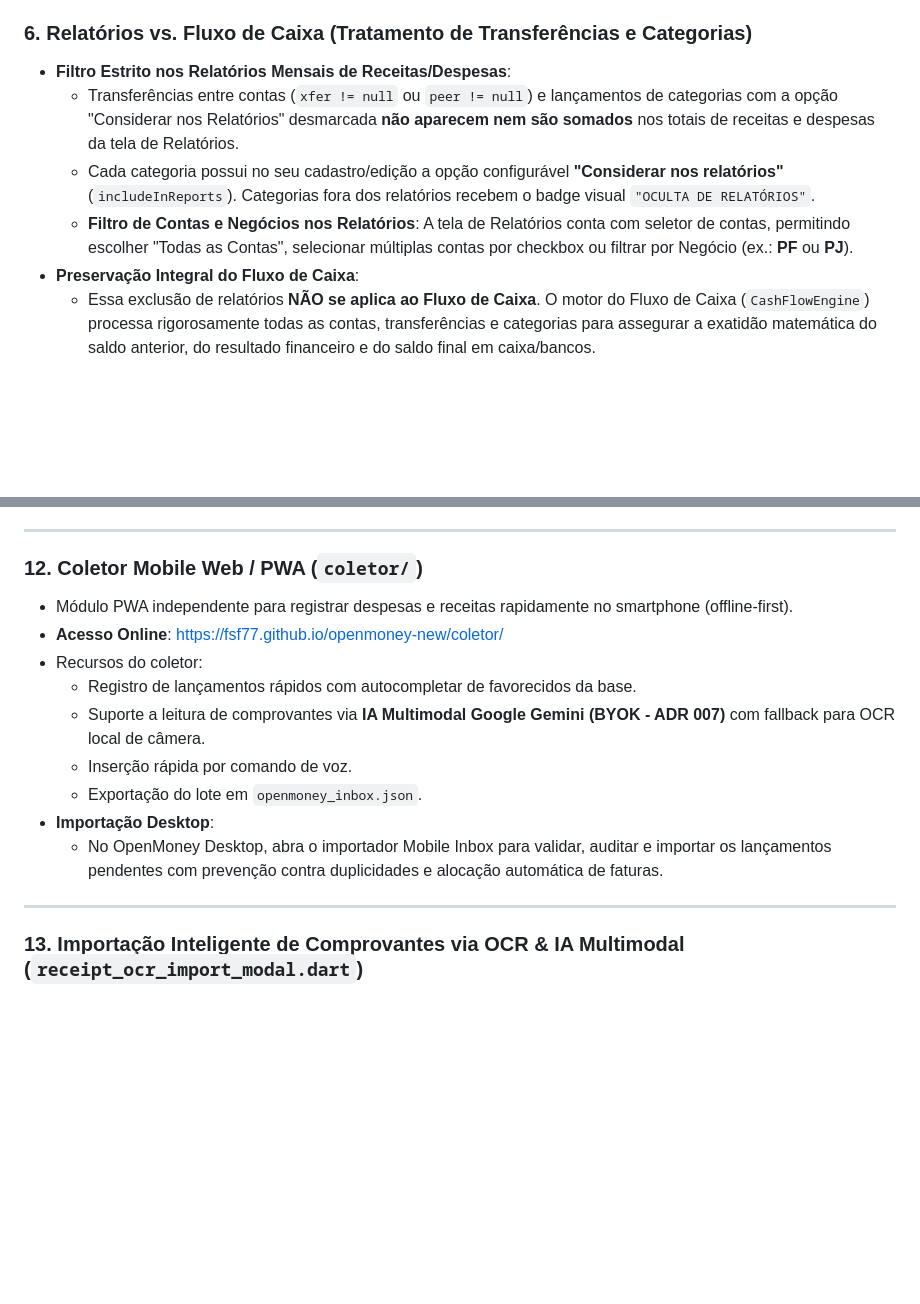
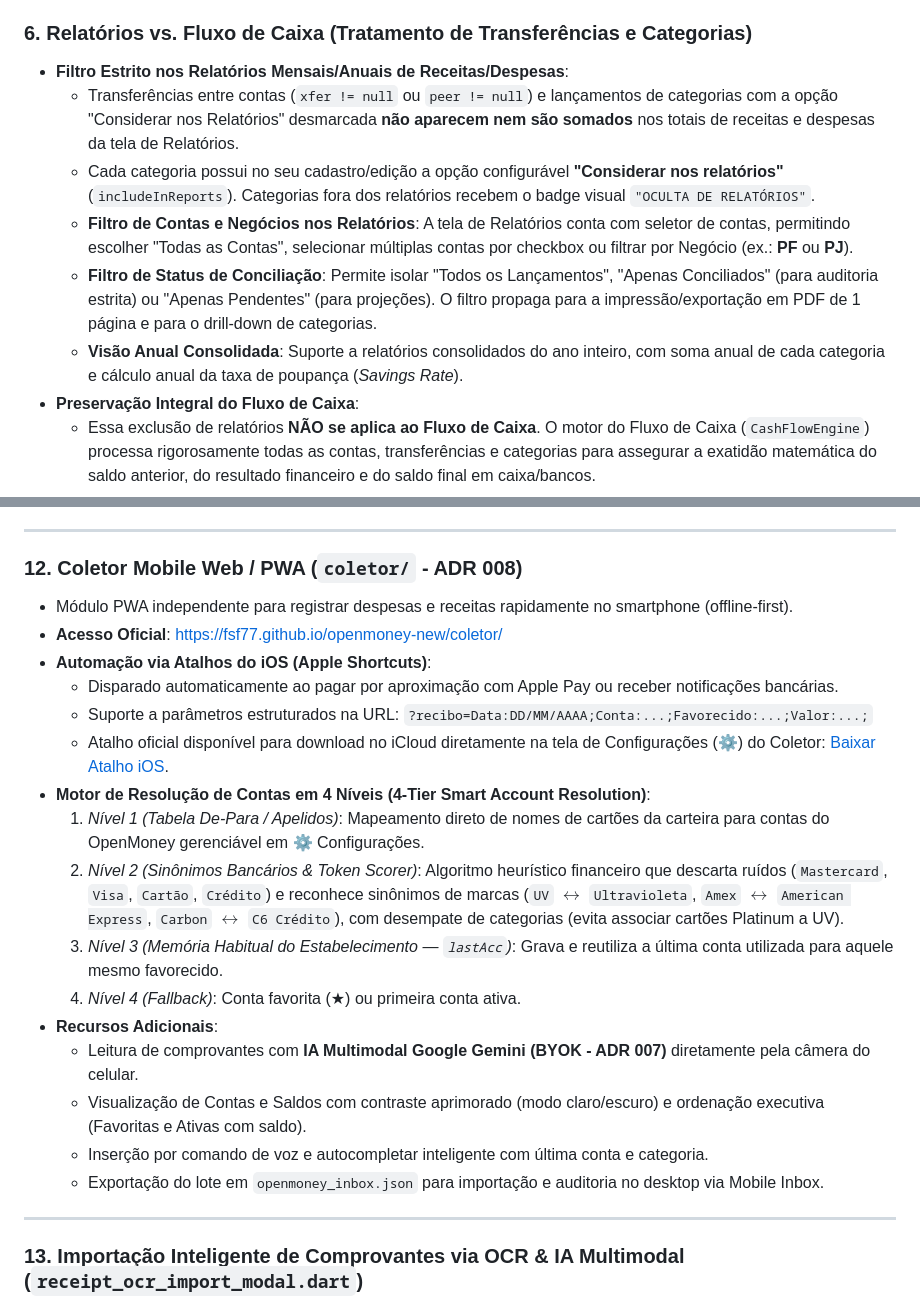
Before and after one commit to FSF77/openmoney-new, a Markdown page: README.md, 2 parts joined by grey strips. Drawn GitHub-style; blank space fills up the shorter version.

Commit message:
docs: update system docs with ADR 007, ADR 008, 4-tier account matcher and report filters

```diff
--- a/README.md
+++ b/README.md
@@ -140,10 +140,12 @@ Esta seção consolida as regras fundamentais que regem o cálculo, a integridad
 - **Ocultação do Menu Lateral**: Pressione `Cmd + B` (macOS) ou `Ctrl + B` (Windows) para recolher o menu lateral e maximizar a área de visualização.
 
 ### 6. Relatórios vs. Fluxo de Caixa (Tratamento de Transferências e Categorias)
-- **Filtro Estrito nos Relatórios Mensais de Receitas/Despesas**:
+- **Filtro Estrito nos Relatórios Mensais/Anuais de Receitas/Despesas**:
   - Transferências entre contas (`xfer != null` ou `peer != null`) e lançamentos de categorias com a opção "Considerar nos Relatórios" desmarcada **não aparecem nem são somados** nos totais de receitas e despesas da tela de Relatórios.
   - Cada categoria possui no seu cadastro/edição a opção configurável **"Considerar nos relatórios"** (`includeInReports`). Categorias fora dos relatórios recebem o badge visual `"OCULTA DE RELATÓRIOS"`.
   - **Filtro de Contas e Negócios nos Relatórios**: A tela de Relatórios conta com seletor de contas, permitindo escolher "Todas as Contas", selecionar múltiplas contas por checkbox ou filtrar por Negócio (ex.: **PF** ou **PJ**).
+  - **Filtro de Status de Conciliação**: Permite isolar "Todos os Lançamentos", "Apenas Conciliados" (para auditoria estrita) ou "Apenas Pendentes" (para projeções). O filtro propaga para a impressão/exportação em PDF de 1 página e para o drill-down de categorias.
+  - **Visão Anual Consolidada**: Suporte a relatórios consolidados do ano inteiro, com soma anual de cada categoria e cálculo anual da taxa de poupança (*Savings Rate*).
 - **Preservação Integral do Fluxo de Caixa**:
   - Essa exclusão de relatórios **NÃO se aplica ao Fluxo de Caixa**. O motor do Fluxo de Caixa (`CashFlowEngine`) processa rigorosamente todas as contas, transferências e categorias para assegurar a exatidão matemática do saldo anterior, do resultado financeiro e do saldo final em caixa/bancos.
 
@@ -311,16 +313,23 @@ Esta seção consolida as regras fundamentais que regem o cálculo, a integridad
 
 ---
 
-### 12. Coletor Mobile Web / PWA (`coletor/`)
+### 12. Coletor Mobile Web / PWA (`coletor/` - ADR 008)
 - Módulo PWA independente para registrar despesas e receitas rapidamente no smartphone (offline-first).
-- **Acesso Online**: [https://fsf77.github.io/openmoney-new/coletor/](https://fsf77.github.io/openmoney-new/coletor/)
-- Recursos do coletor:
-  - Registro de lançamentos rápidos com autocompletar de favorecidos da base.
-  - Suporte a leitura de comprovantes via **IA Multimodal Google Gemini (BYOK - ADR 007)** com fallback para OCR local de câmera.
-  - Inserção rápida por comando de voz.
-  - Exportação do lote em `openmoney_inbox.json`.
-- **Importação Desktop**:
-  - No OpenMoney Desktop, abra o importador Mobile Inbox para validar, auditar e importar os lançamentos pendentes com prevenção contra duplicidades e alocação automática de faturas.
+- **Acesso Oficial**: [https://fsf77.github.io/openmoney-new/coletor/](https://fsf77.github.io/openmoney-new/coletor/)
+- **Automação via Atalhos do iOS (Apple Shortcuts)**:
+  - Disparado automaticamente ao pagar por aproximação com Apple Pay ou receber notificações bancárias.
+  - Suporte a parâmetros estruturados na URL: `?recibo=Data:DD/MM/AAAA;Conta:...;Favorecido:...;Valor:...;`
+  - Atalho oficial disponível para download no iCloud diretamente na tela de Configurações (⚙️) do Coletor: [Baixar Atalho iOS](https://www.icloud.com/shortcuts/47a65df3d9c94513bba1af90b1a3ed4e).
+- **Motor de Resolução de Contas em 4 Níveis (4-Tier Smart Account Resolution)**:
+  1. *Nível 1 (Tabela De-Para / Apelidos)*: Mapeamento direto de nomes de cartões da carteira para contas do OpenMoney gerenciável em ⚙️ Configurações.
+  2. *Nível 2 (Sinônimos Bancários & Token Scorer)*: Algoritmo heurístico financeiro que descarta ruídos (`Mastercard`, `Visa`, `Cartão`, `Crédito`) e reconhece sinônimos de marcas (`UV` $\leftrightarrow$ `Ultravioleta`, `Amex` $\leftrightarrow$ `American Express`, `Carbon` $\leftrightarrow$ `C6 Crédito`), com desempate de categorias (evita associar cartões Platinum a UV).
+  3. *Nível 3 (Memória Habitual do Estabelecimento — `lastAcc`)*: Grava e reutiliza a última conta utilizada para aquele mesmo favorecido.
+  4. *Nível 4 (Fallback)*: Conta favorita (★) ou primeira conta ativa.
+- **Recursos Adicionais**:
+  - Leitura de comprovantes com **IA Multimodal Google Gemini (BYOK - ADR 007)** diretamente pela câmera do celular.
+  - Visualização de Contas e Saldos com contraste aprimorado (modo claro/escuro) e ordenação executiva (Favoritas e Ativas com saldo).
+  - Inserção por comando de voz e autocompletar inteligente com última conta e categoria.
+  - Exportação do lote em `openmoney_inbox.json` para importação e auditoria no desktop via Mobile Inbox.
 
 ---
 
```
Also changed, not shown: COMPILADO_SISTEMA.md (+47 -3 lines).
